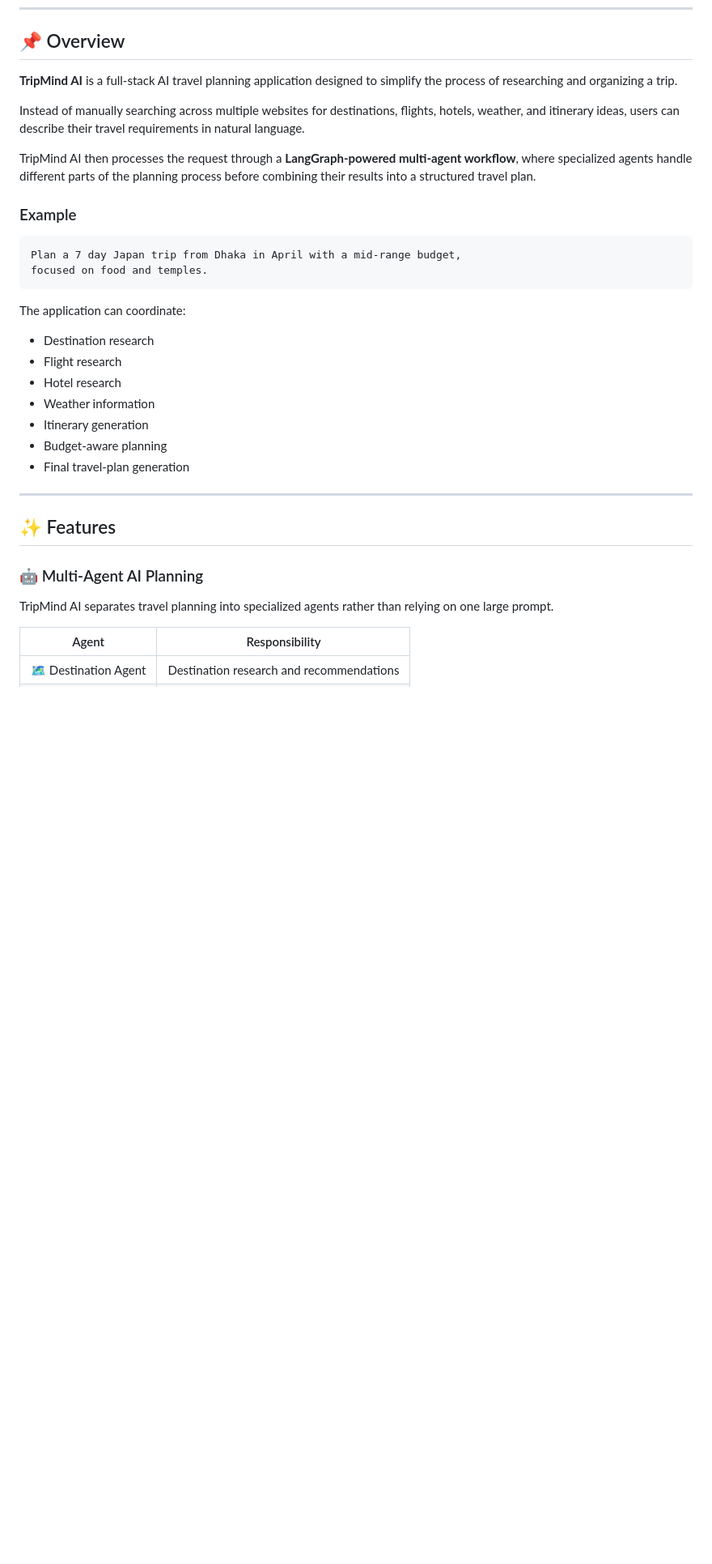
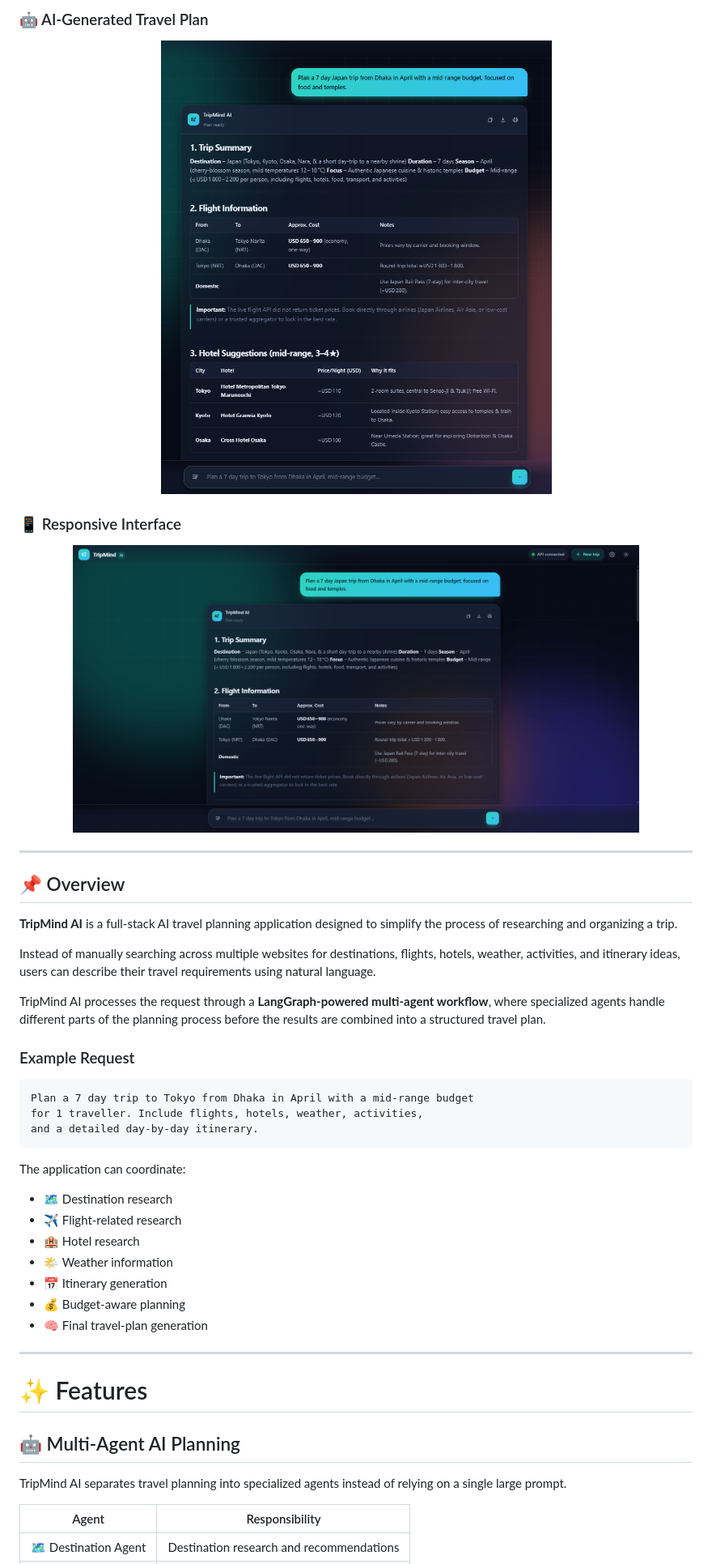
Before and after one commit to vishuu-patil-001/TripMind-AI, a Markdown page: README.md, the part around one of its changes. Shown at 81% size. Drawn GitHub-style; pictures changed too: docs/screenshots/03-generated-plan.png (added), docs/screenshots/04-responsive-view.png (added); blank space fills up the shorter version.

Commit message:
docs: finalize portfolio README and screenshots

````diff
--- a/README.md
+++ b/README.md
@@ -29,35 +43,50 @@
+### 🤖 AI-Generated Travel Plan
+
+<p align="center">
+  <img src="docs/screenshots/03-generated-plan.png" alt="TripMind AI generated travel plan" width="900">
+</p>
+
+### 📱 Responsive Interface
+
+<p align="center">
+  <img src="docs/screenshots/04-responsive-view.png" alt="TripMind AI responsive interface" width="700">
+</p>
+
+---
+
 ## 📌 Overview
 
 **TripMind AI** is a full-stack AI travel planning application designed to simplify the process of researching and organizing a trip.
 
-Instead of manually searching across multiple websites for destinations, flights, hotels, weather, and itinerary ideas, users can describe their travel requirements in natural language.
+Instead of manually searching across multiple websites for destinations, flights, hotels, weather, activities, and itinerary ideas, users can describe their travel requirements using natural language.
 
-TripMind AI then processes the request through a **LangGraph-powered multi-agent workflow**, where specialized agents handle different parts of the planning process before combining their results into a structured travel plan.
+TripMind AI processes the request through a **LangGraph-powered multi-agent workflow**, where specialized agents handle different parts of the planning process before the results are combined into a structured travel plan.
 
-### Example
+### Example Request
 
 ```text
-Plan a 7 day Japan trip from Dhaka in April with a mid-range budget,
-focused on food and temples.
+Plan a 7 day trip to Tokyo from Dhaka in April with a mid-range budget
+for 1 traveller. Include flights, hotels, weather, activities,
+and a detailed day-by-day itinerary.
 ```
 
 The application can coordinate:
 
-- Destination research
-- Flight research
-- Hotel research
-- Weather information
-- Itinerary generation
-- Budget-aware planning
-- Final travel-plan generation
+- 🗺️ Destination research
+- ✈️ Flight-related research
+- 🏨 Hotel research
+- 🌤️ Weather information
+- 📅 Itinerary generation
+- 💰 Budget-aware planning
+- 🧠 Final travel-plan generation
 
 ---
 
-## ✨ Features
+# ✨ Features
 
-### 🤖 Multi-Agent AI Planning
+## 🤖 Multi-Agent AI Planning
 
-TripMind AI separates travel planning into specialized agents rather than relying on one large prompt.
+TripMind AI separates travel planning into specialized agents instead of relying on a single large prompt.
 
 | Agent | Responsibility |
 |---|---|
````
Also changed, not shown: other parts of README.md (+199 -215 lines), docs/screenshots/01-home.png (added), docs/screenshots/02-trip-request.png (added).
